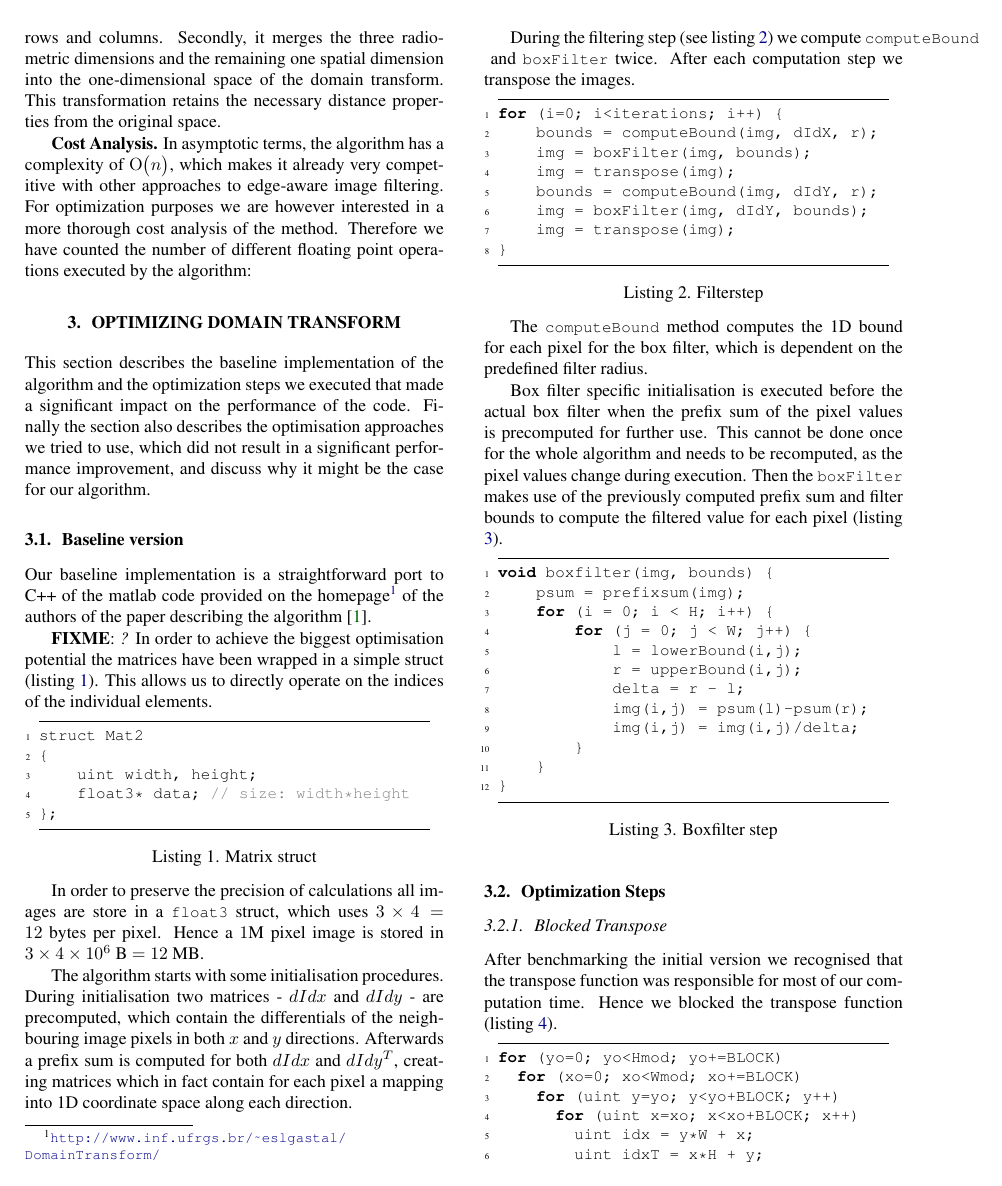
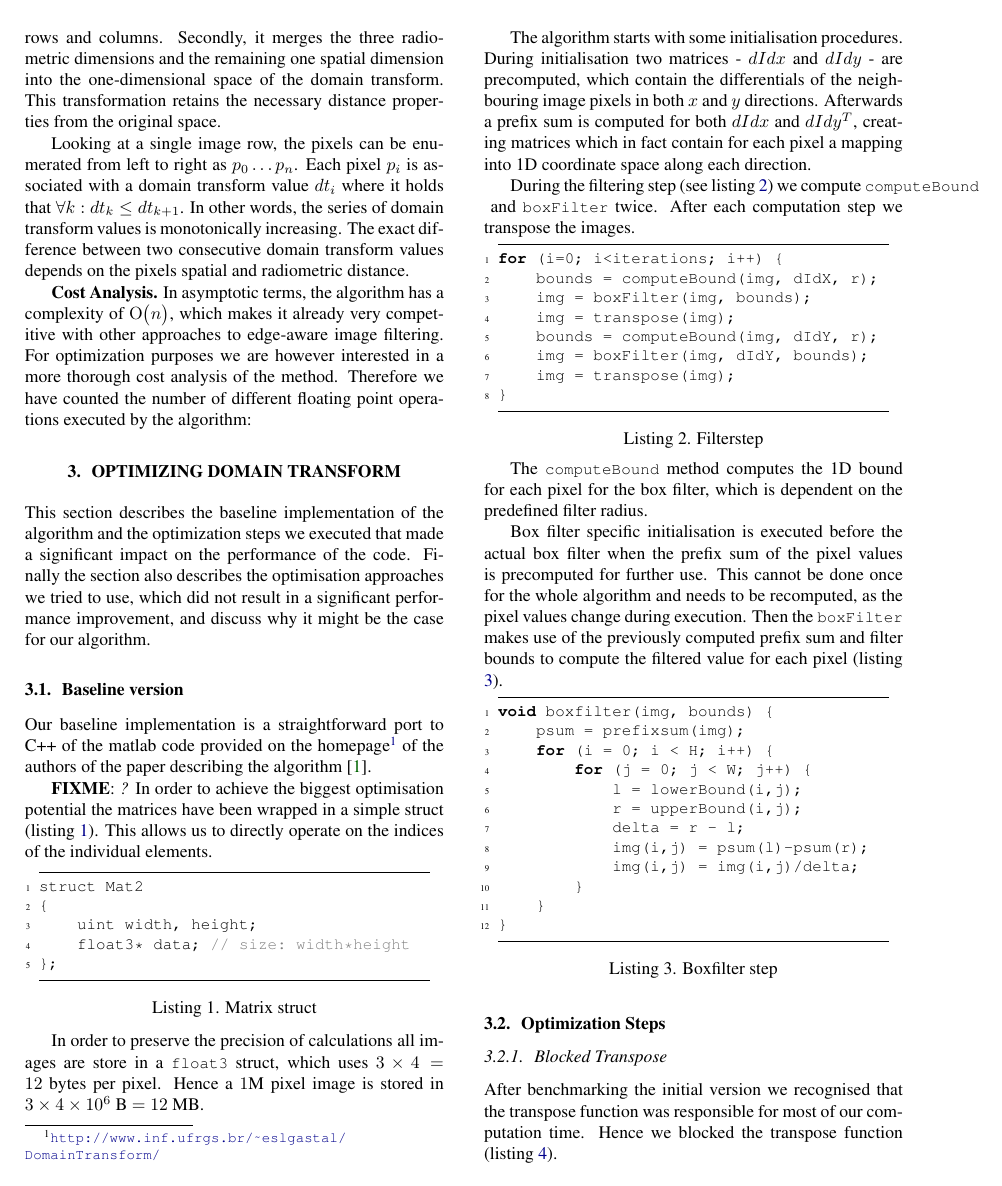
Before and after one commit to karhu/domain-transform, a LaTeX paper (report/report.tex, which reads report/2_background.tex): page 2 of 5. Compiled offline with pdfLaTeX.

Commit message:
more work on background chapter, added roofline plot

```diff
--- a/report/2_background.tex
+++ b/report/2_background.tex
@@ -10,6 +10,9 @@ In general this increases the dimensionality of the problem by adding a dimensio
 
 For a RGB color image this would lead to a 5-dimensional space (3 radiometric + 2 spatial dimensions). The domain transform method reduces this dimensionality as follows:
 First, it treats the two spatial dimensions separately. What this means is that the image is separately filtered along its rows and columns. Secondly, it merges the three radiometric dimensions and the remaining one spatial dimension into the one-dimensional space of the domain transform. This transformation retains the necessary distance properties from the original space.
+
+Looking at a single image row, the pixels can be enumerated from left to right as $ p_0 \dots p_n$. Each pixel $p_i$ is associated with a domain transform value $dt_i$ where it holds that $\forall k : dt_k \leq dt_{k+1}$. In other words, the series of domain transform values is monotonically increasing. The exact difference between two consecutive domain transform values depends on the pixels spatial and radiometric distance.
+
 
 
 \mypar{Cost Analysis}
```
Also changed, not shown: report/figures/roofline.svg (added).
